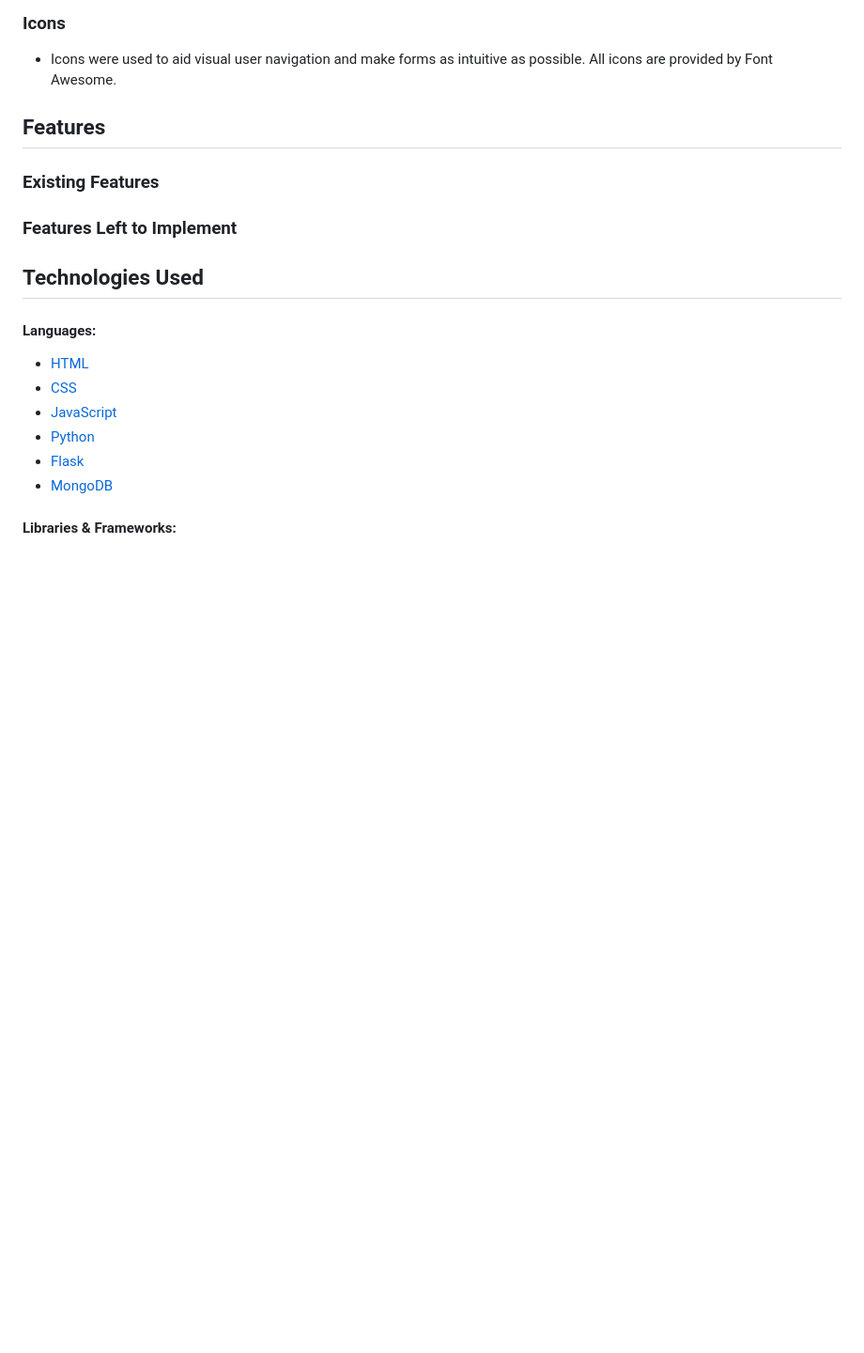
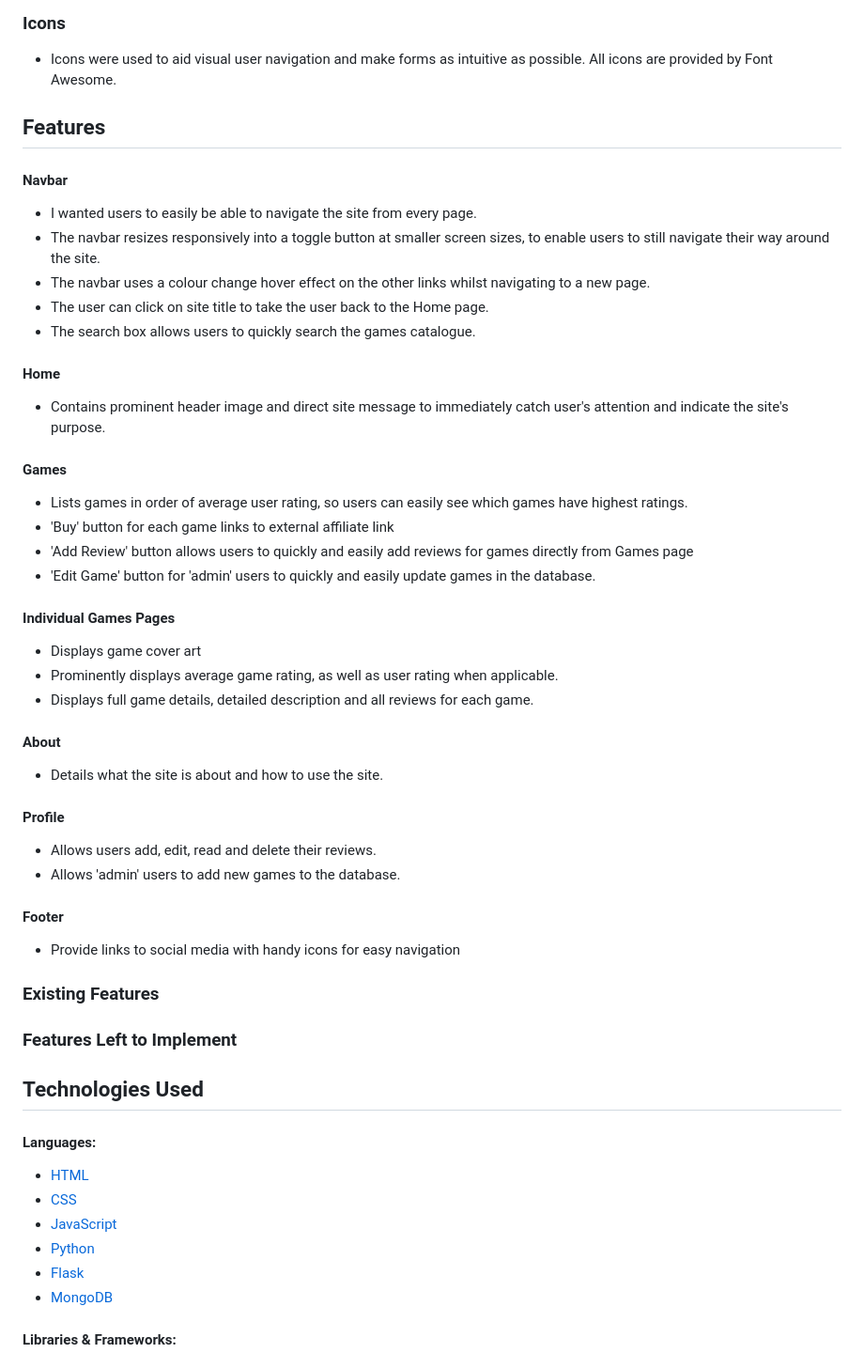
Before and after one commit to NickChapman1988/game-shelf, a Markdown page: README.md, the part around the change printed below. Shown: that part at 94% size. Drawn GitHub-style; blank space fills up the shorter version.

Commit message:
Update 'Features' in README

```diff
--- a/README.md
+++ b/README.md
@@ -94,6 +96,37 @@ The website is split into four main sections - a home (landing) page, a games ca
 * Icons were used to aid visual user navigation and make forms as intuitive as possible. All icons are provided by Font Awesome.
 
 ## Features
+#### Navbar
+* I wanted users to easily be able to navigate the site from every page.
+* The navbar resizes responsively into a toggle button at smaller screen sizes, to enable users to still navigate their way around the site.
+* The navbar uses a colour change hover effect on the other links whilst navigating to a new page.
+* The user can click on site title to take the user back to the Home page.
+* The search box allows users to quickly search the games catalogue.
+
+#### Home
+* Contains prominent header image and direct site message to immediately catch user's attention and indicate the site's purpose.
+
+#### Games
+* Lists games in order of average user rating, so users can easily see which games have highest ratings.
+* 'Buy' button for each game links to external affiliate link
+* 'Add Review' button allows users to quickly and easily add reviews for games directly from Games page
+* 'Edit Game' button for 'admin' users to quickly and easily update games in the database.
+
+#### Individual Games Pages
+* Displays game cover art
+* Prominently displays average game rating, as well as user rating when applicable.
+* Displays full game details, detailed description and all reviews for each game.
+
+#### About
+* Details what the site is about and how to use the site.
+
+#### Profile
+* Allows users add, edit, read and delete their reviews.
+* Allows 'admin' users to add new games to the database.
+
+#### Footer
+* Provide links to social media with handy icons for easy navigation
+
 
 ### Existing Features
 
```
Also changed, not shown: other parts of README.md (+2 -0 lines), static/images/buttons.png, static/images/main-palette.png.
